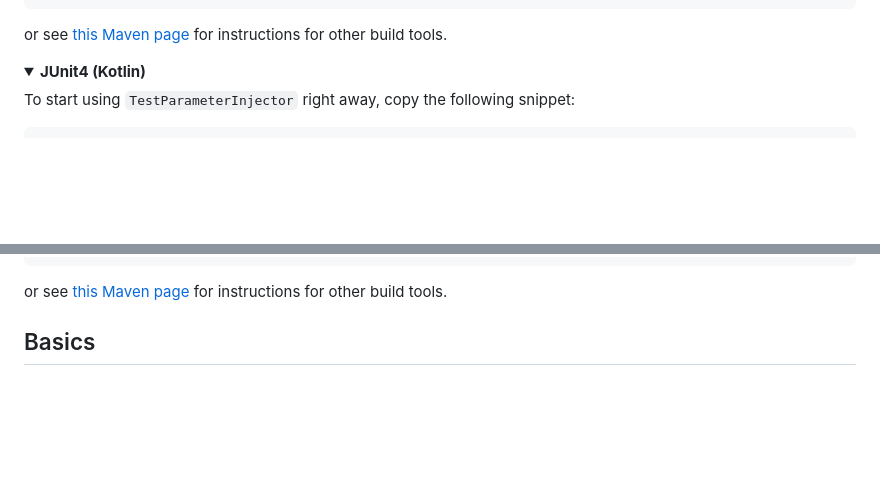
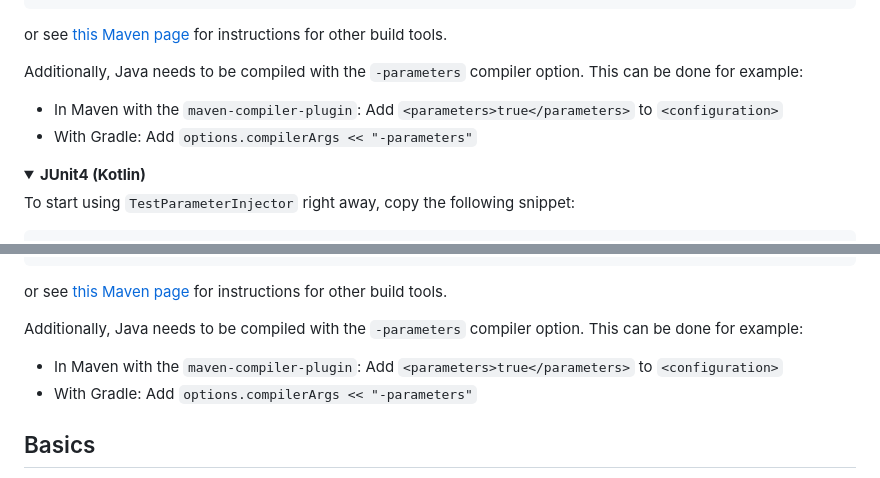
Before and after one commit to google/TestParameterInjector, a Markdown page: README.md, 2 parts joined by grey strips. Rendered like a GitHub page; folded sections open; blank space fills up the shorter version.

Commit message:
README: Add an instruction that Java needs to be compiled with -parameters

```diff
--- a/README.md
+++ b/README.md
@@ -79,6 +79,13 @@ And add the following dependency to your `.pom` file:
 or see [this Maven
 page](https://central.sonatype.com/artifact/com.google.testparameterinjector/test-parameter-injector)
 for instructions for other build tools.
+
+Additionally, Java needs to be compiled with the `-parameters` compiler option.
+This can be done for example:
+
+- In Maven with the `maven-compiler-plugin`: Add `<parameters>true</parameters>` to `<configuration>`
+- With Gradle: Add `options.compilerArgs << "-parameters"`
+
 </details>
 <details>
 <summary><b>JUnit4 (Kotlin)</b></summary>
@@ -198,6 +205,12 @@ And add the following dependency to your `.pom` file:
 or see [this Maven
 page](https://central.sonatype.com/artifact/com.google.testparameterinjector/test-parameter-injector-junit5)
 for instructions for other build tools.
+
+Additionally, Java needs to be compiled with the `-parameters` compiler option.
+This can be done for example:
+
+- In Maven with the `maven-compiler-plugin`: Add `<parameters>true</parameters>` to `<configuration>`
+- With Gradle: Add `options.compilerArgs << "-parameters"`
 
 </details>
 
```
